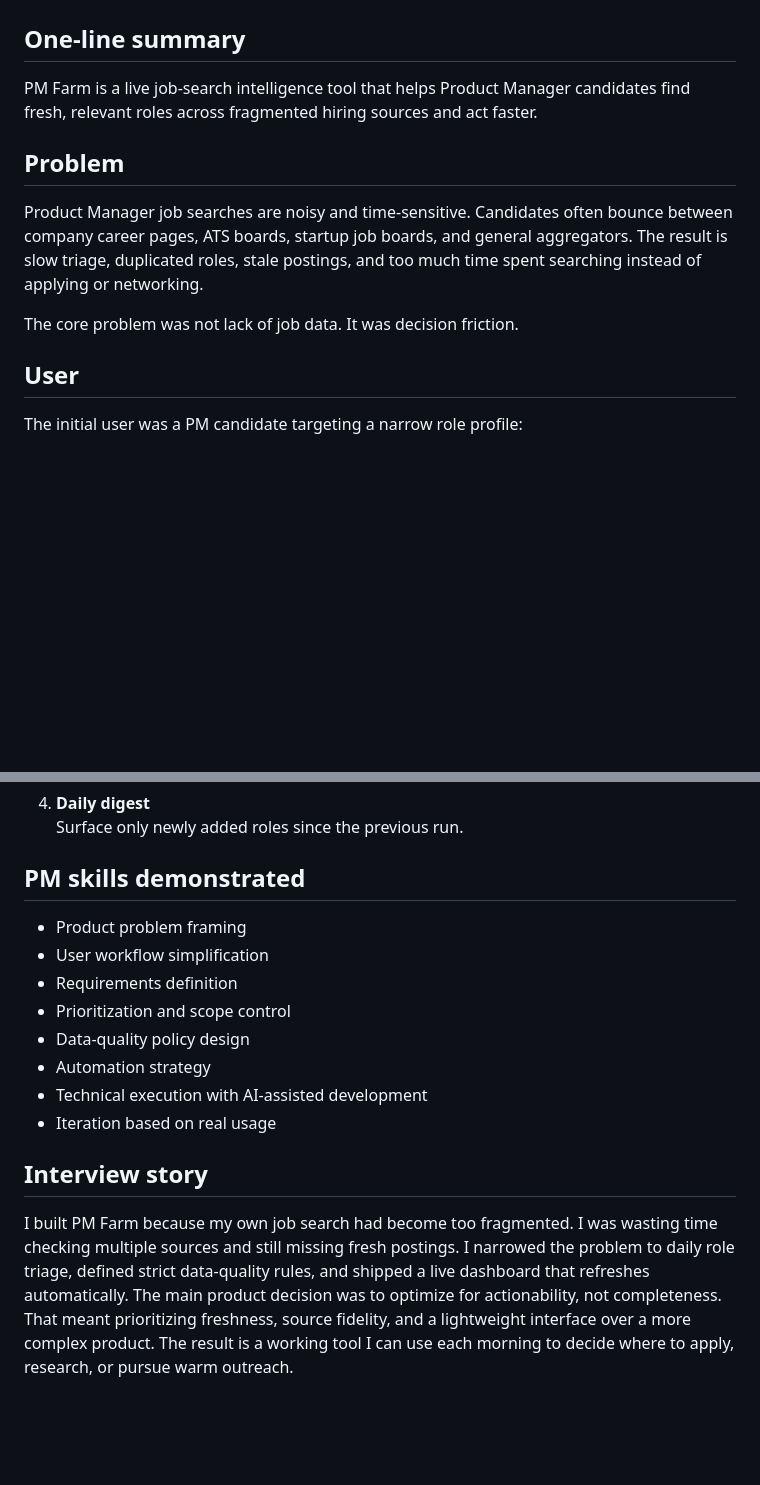
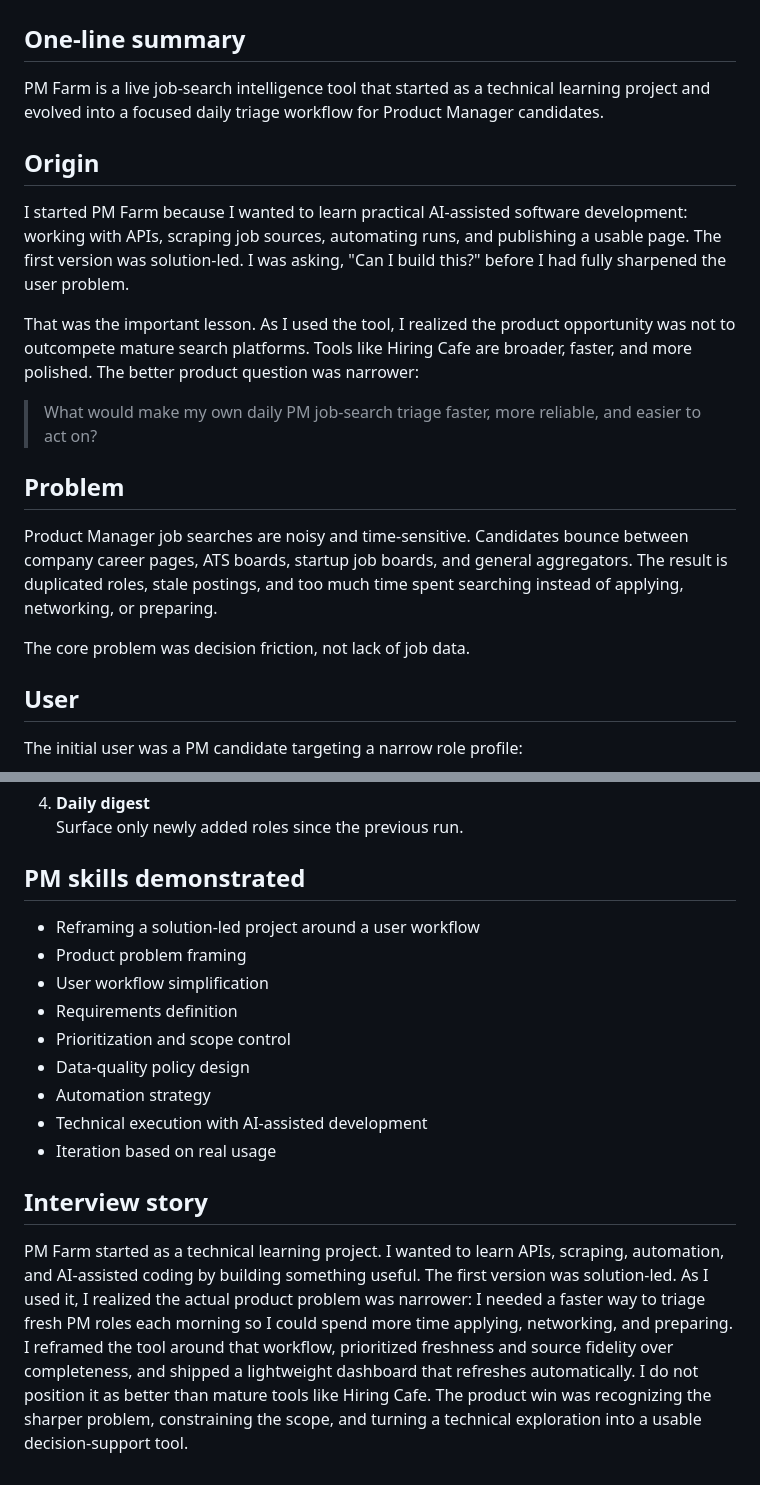
Before and after one commit to spEROwli/pm-farm, a Markdown page: CASE_STUDY.md, 2 parts joined by grey strips. Rendered like a GitHub page; blank space fills up the shorter version.

```diff
--- a/CASE_STUDY.md
+++ b/CASE_STUDY.md
@@ -2,13 +2,21 @@
 
 ## One-line summary
 
-PM Farm is a live job-search intelligence tool that helps Product Manager candidates find fresh, relevant roles across fragmented hiring sources and act faster.
+PM Farm is a live job-search intelligence tool that started as a technical learning project and evolved into a focused daily triage workflow for Product Manager candidates.
+
+## Origin
+
+I started PM Farm because I wanted to learn practical AI-assisted software development: working with APIs, scraping job sources, automating runs, and publishing a usable page. The first version was solution-led. I was asking, "Can I build this?" before I had fully sharpened the user problem.
+
+That was the important lesson. As I used the tool, I realized the product opportunity was not to outcompete mature search platforms. Tools like Hiring Cafe are broader, faster, and more polished. The better product question was narrower:
+
+> What would make my own daily PM job-search triage faster, more reliable, and easier to act on?
 
 ## Problem
 
-Product Manager job searches are noisy and time-sensitive. Candidates often bounce between company career pages, ATS boards, startup job boards, and general aggregators. The result is slow triage, duplicated roles, stale postings, and too much time spent searching instead of applying or networking.
+Product Manager job searches are noisy and time-sensitive. Candidates bounce between company career pages, ATS boards, startup job boards, and general aggregators. The result is duplicated roles, stale postings, and too much time spent searching instead of applying, networking, or preparing.
 
-The core problem was not lack of job data. It was decision friction.
+The core problem was decision friction, not lack of job data.
 
 ## User
 
@@ -94,6 +113,7 @@ The next iteration should stay small and decision-oriented:
 
 ## PM skills demonstrated
 
+- Reframing a solution-led project around a user workflow
 - Product problem framing
 - User workflow simplification
 - Requirements definition
@@ -105,4 +125,4 @@ The next iteration should stay small and decision-oriented:
 
 ## Interview story
 
-I built PM Farm because my own job search had become too fragmented. I was wasting time checking multiple sources and still missing fresh postings. I narrowed the problem to daily role triage, defined strict data-quality rules, and shipped a live dashboard that refreshes automatically. The main product decision was to optimize for actionability, not completeness. That meant prioritizing freshness, source fidelity, and a lightweight interface over a more complex product. The result is a working tool I can use each morning to decide where to apply, research, or pursue warm outreach.
+PM Farm started as a technical learning project. I wanted to learn APIs, scraping, automation, and AI-assisted coding by building something useful. The first version was solution-led. As I used it, I realized the actual product problem was narrower: I needed a faster way to triage fresh PM roles each morning so I could spend more time applying, networking, and preparing. I reframed the tool around that workflow, prioritized freshness and source fidelity over completeness, and shipped a lightweight dashboard that refreshes automatically. I do not position it as better than mature tools like Hiring Cafe. The product win was recognizing the sharper problem, constraining the scope, and turning a technical exploration into a usable decision-support tool.
```
Also changed, not shown: other parts of CASE_STUDY.md (+16 -5 lines).
